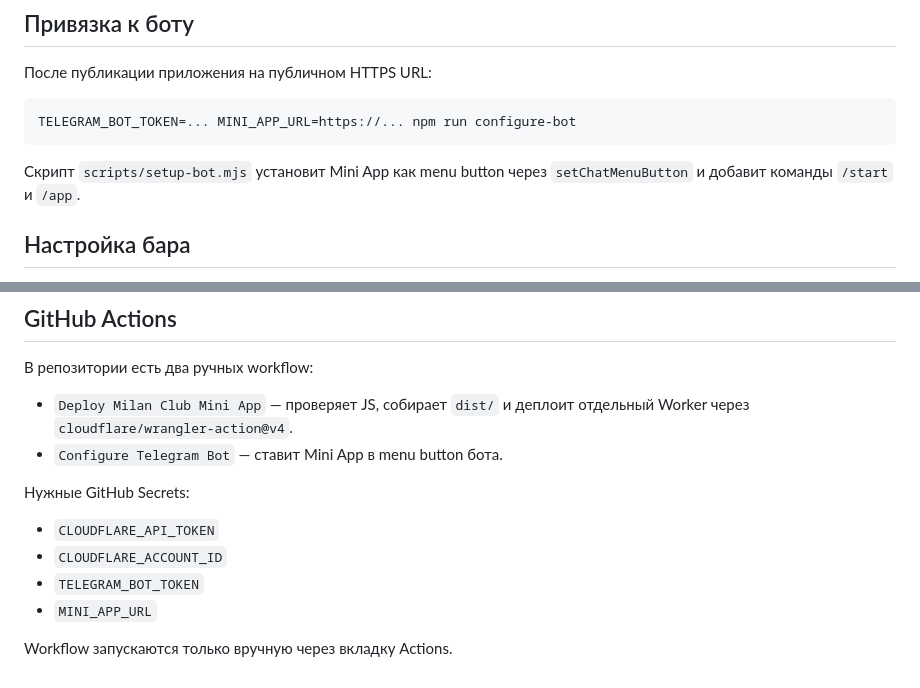
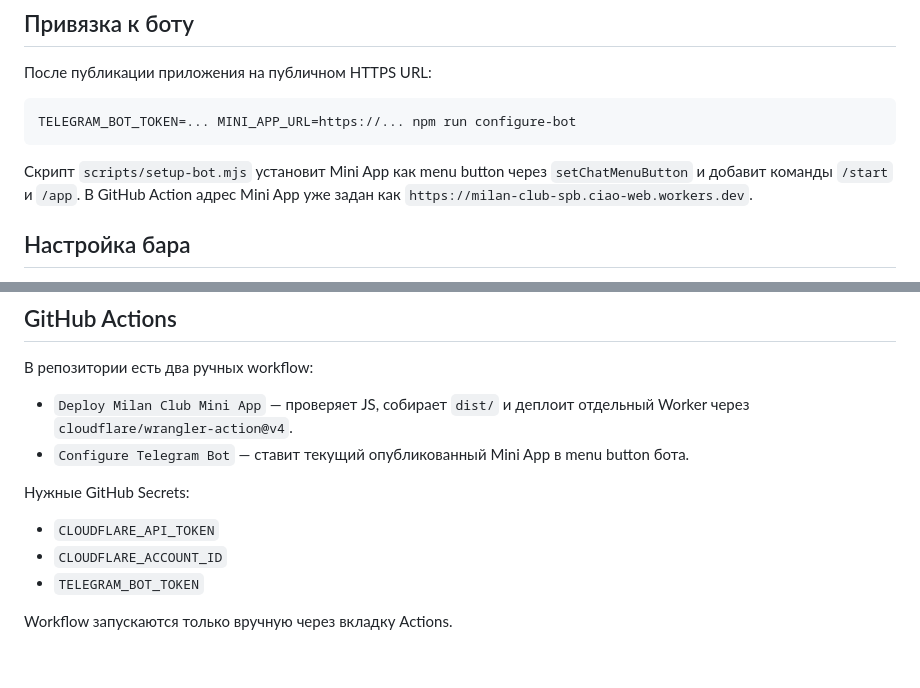
Before and after one commit to godievda-pixel/milan-club-spb, a Markdown page: README.md, 2 parts joined by grey strips. Drawn GitHub-style.

Commit message:
Document deployed Mini App URL

````diff
--- a/README.md
+++ b/README.md
@@ -27,7 +27,7 @@ Premium mobile-first fan club app for Milan Club SPB.
 TELEGRAM_BOT_TOKEN=... MINI_APP_URL=https://... npm run configure-bot
 ```
 
-Скрипт `scripts/setup-bot.mjs` установит Mini App как menu button через `setChatMenuButton` и добавит команды `/start` и `/app`.
+Скрипт `scripts/setup-bot.mjs` установит Mini App как menu button через `setChatMenuButton` и добавит команды `/start` и `/app`. В GitHub Action адрес Mini App уже задан как `https://milan-club-spb.ciao-web.workers.dev`.
 
 ## Настройка бара
 Откройте `Ещё → Наш бар → Изменить`. Пока настройка хранится локально на устройстве. В production перенесём её в общую БД/админку.
@@ -59,12 +59,11 @@ Cloudflare рекомендует Workers Static Assets для новых про
 В репозитории есть два ручных workflow:
 
 - `Deploy Milan Club Mini App` — проверяет JS, собирает `dist/` и деплоит отдельный Worker через `cloudflare/wrangler-action@v4`.
-- `Configure Telegram Bot` — ставит Mini App в menu button бота.
+- `Configure Telegram Bot` — ставит текущий опубликованный Mini App в menu button бота.
 
 Нужные GitHub Secrets:
 - `CLOUDFLARE_API_TOKEN`
 - `CLOUDFLARE_ACCOUNT_ID`
 - `TELEGRAM_BOT_TOKEN`
-- `MINI_APP_URL`
 
 Workflow запускаются только вручную через вкладку Actions.
````
